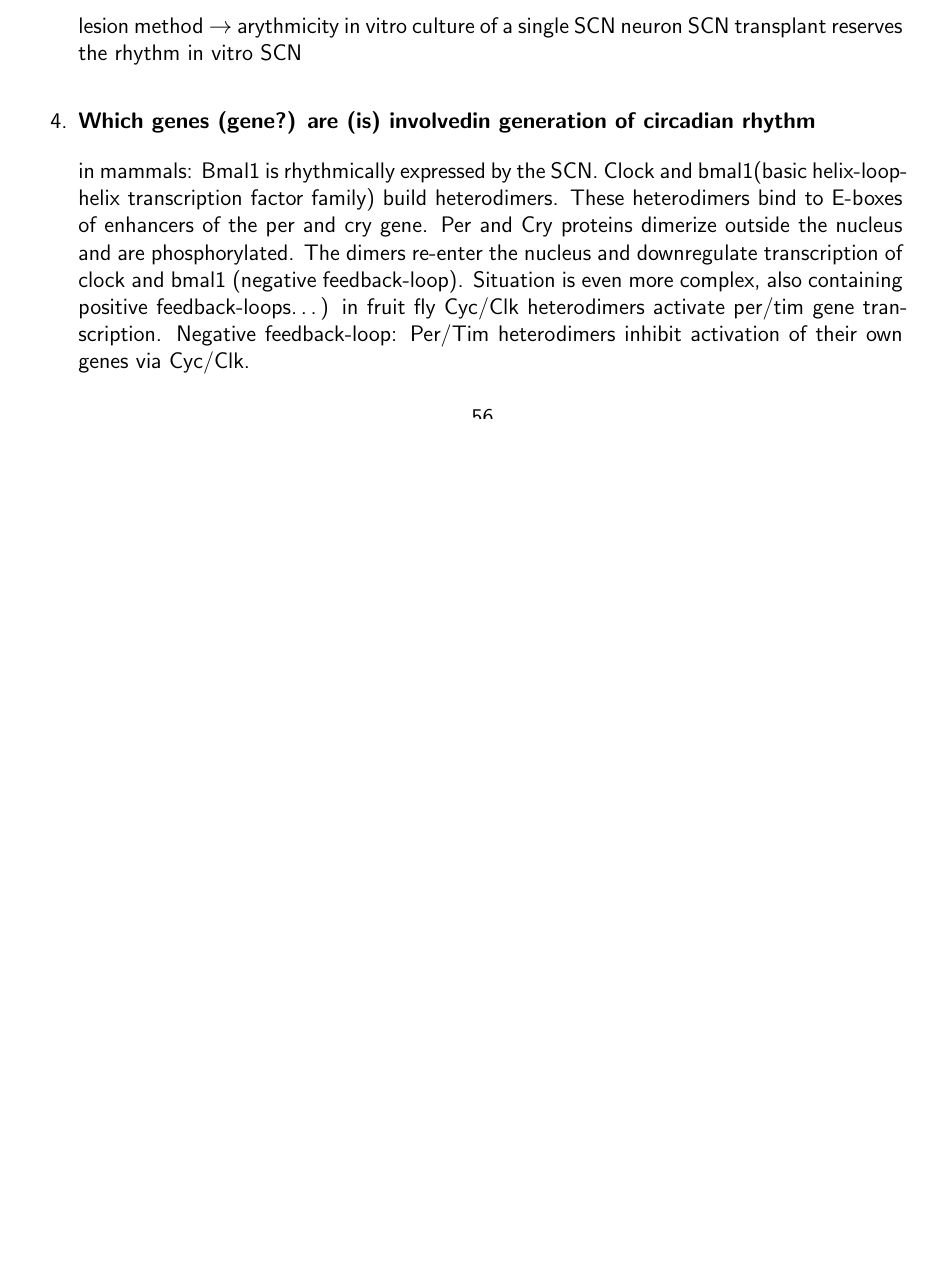
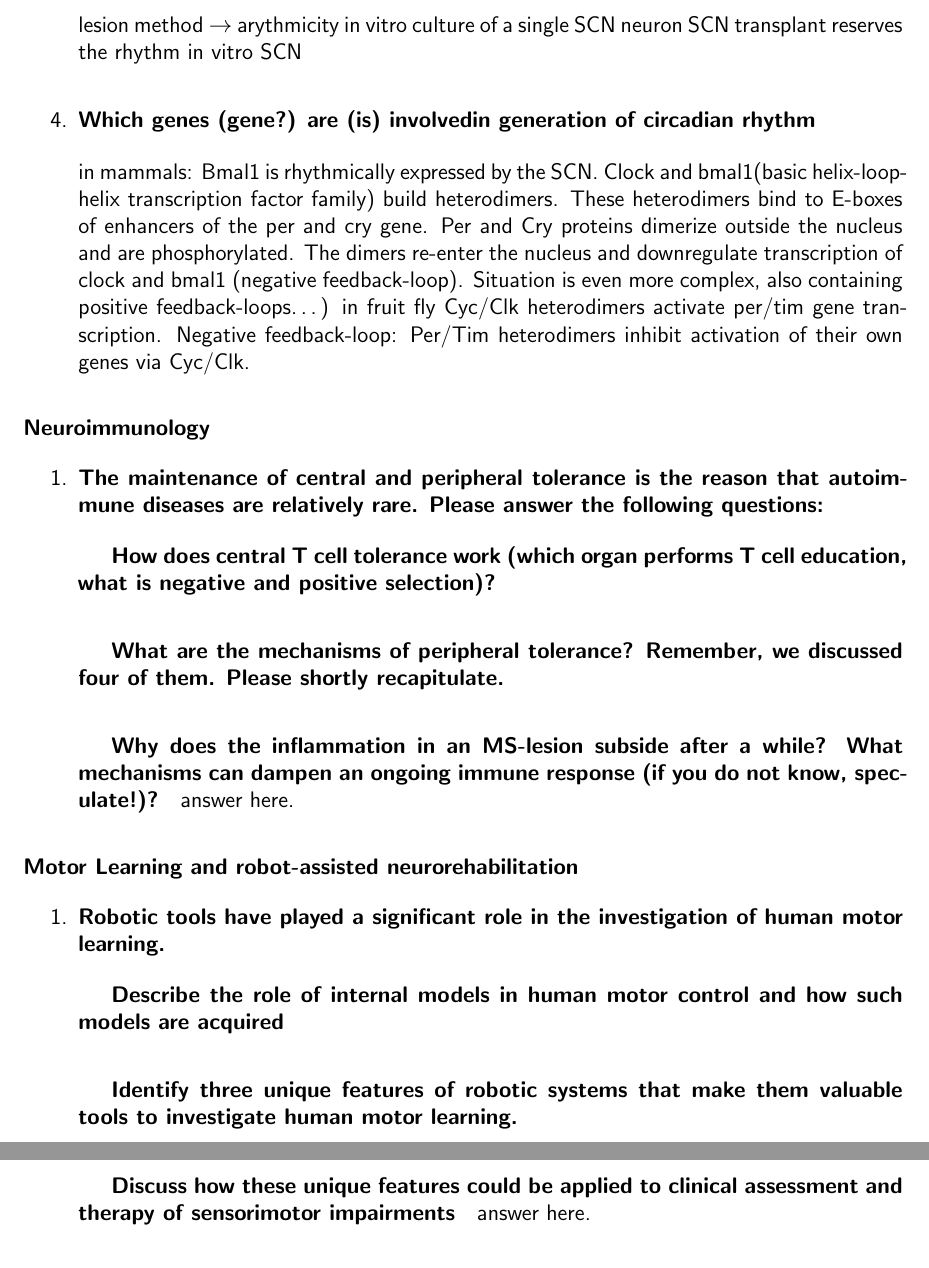
Before and after one commit to ssinhaleite/znz-intro-to-neuroscience-II-summary, a LaTeX book (main.tex): part of page 59 of 61 before the commit and two parts of pages 60 and 61 of 63 after it, the two joined at a grey line, cut so that both start at the same text, the shorter picture padded with empty space. Compiled offline with pdfLaTeX.

Commit message:
Add more questions from previous exams

```diff
--- a/main.tex
+++ b/main.tex
@@ -1238,6 +1242,18 @@ lesion method $\rightarrow$ arythmicity
 
 in mammals: Bmal1 is rhythmically expressed by the SCN. Clock and bmal1(basic helix-loop-helix transcription factor family) build heterodimers. These heterodimers bind to E-boxes of enhancers of the per and cry gene. Per and Cry proteins dimerize outside the nucleus and are phosphorylated. The dimers re-enter the nucleus and downregulate transcription of  clock and bmal1 (negative feedback-loop). Situation is even more complex, also containing positive feedback-loops…)
         in fruit fly Cyc/Clk heterodimers activate per/tim gene transcription. Negative feedback-loop: Per/Tim heterodimers inhibit activation of their own genes via Cyc/Clk.
+\end{enumerate}
+
+\subsubsection{Neuroimmunology}
+\begin{enumerate}
+\item \paragraph{The maintenance of central and peripheral tolerance is the reason that autoimmune diseases are relatively rare. Please answer the following questions:} \subparagraph{How does central T cell tolerance work (which organ performs T cell education, what is negative and positive selection)?} \subparagraph{What are the mechanisms of peripheral tolerance? Remember, we discussed four of them. Please shortly recapitulate.} \subparagraph{Why does the inflammation in an MS-lesion subside after a while? What mechanisms can dampen an ongoing immune response (if you do not know,
+speculate!)?} answer here.
+\end{enumerate}
+\subsubsection{Motor Learning and robot-assisted neurorehabilitation}
+\begin{enumerate}
+\item \paragraph{Robotic tools have played a significant role in the investigation of human motor
+learning.} \subparagraph{Describe the role of internal models in human motor control and how such
+models are acquired} \subparagraph{Identify three unique features of robotic systems that make them valuable tools to investigate human motor learning.} \subparagraph{Discuss how these unique features could be applied to clinical assessment and therapy of sensorimotor impairments} answer here.
 \end{enumerate}
 
 \subsubsection{Models of Computation (?) $\rightarrow$ this topic was not covered in 2017}
```
Also changed, not shown: main.pdf, main.tex (4 more changed lines).
